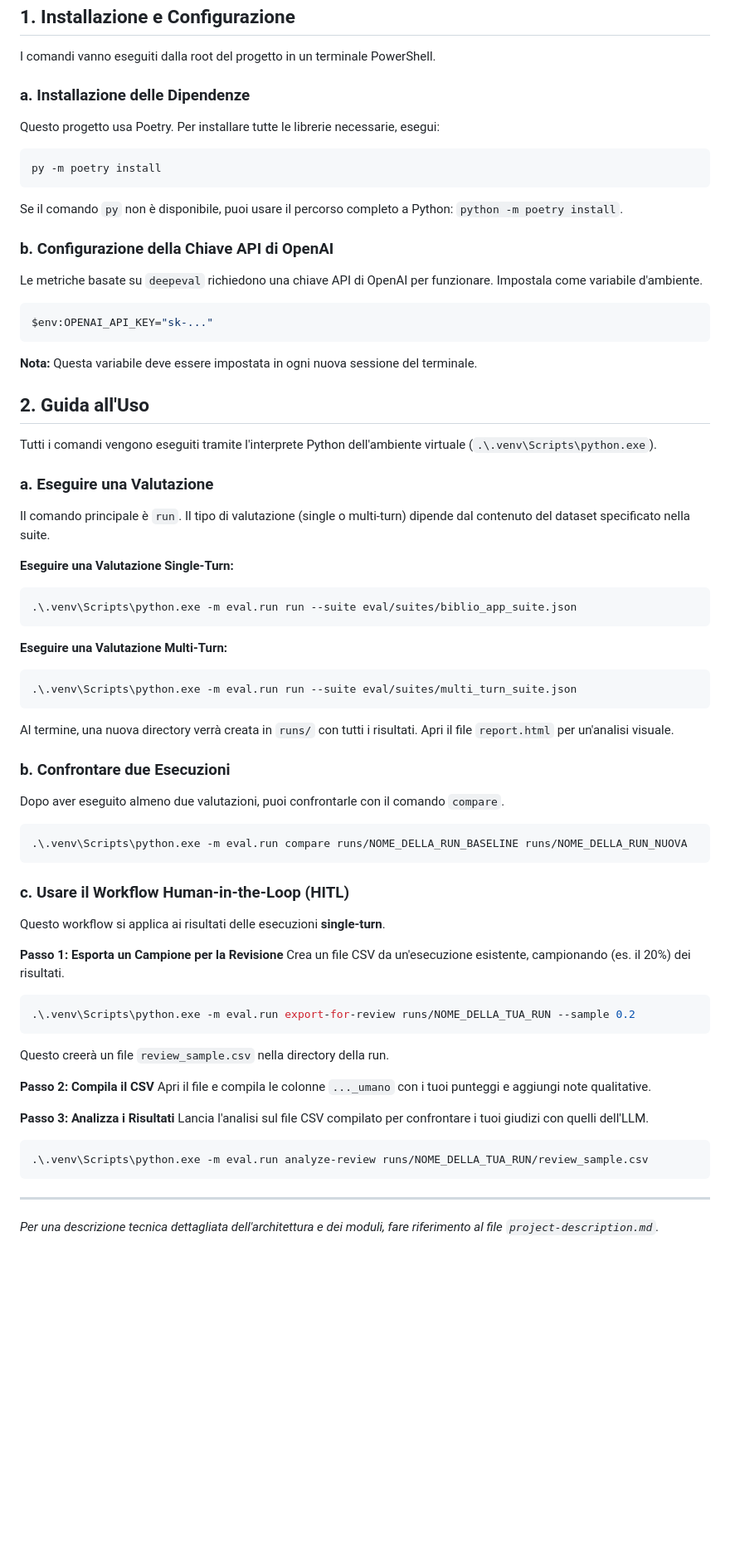
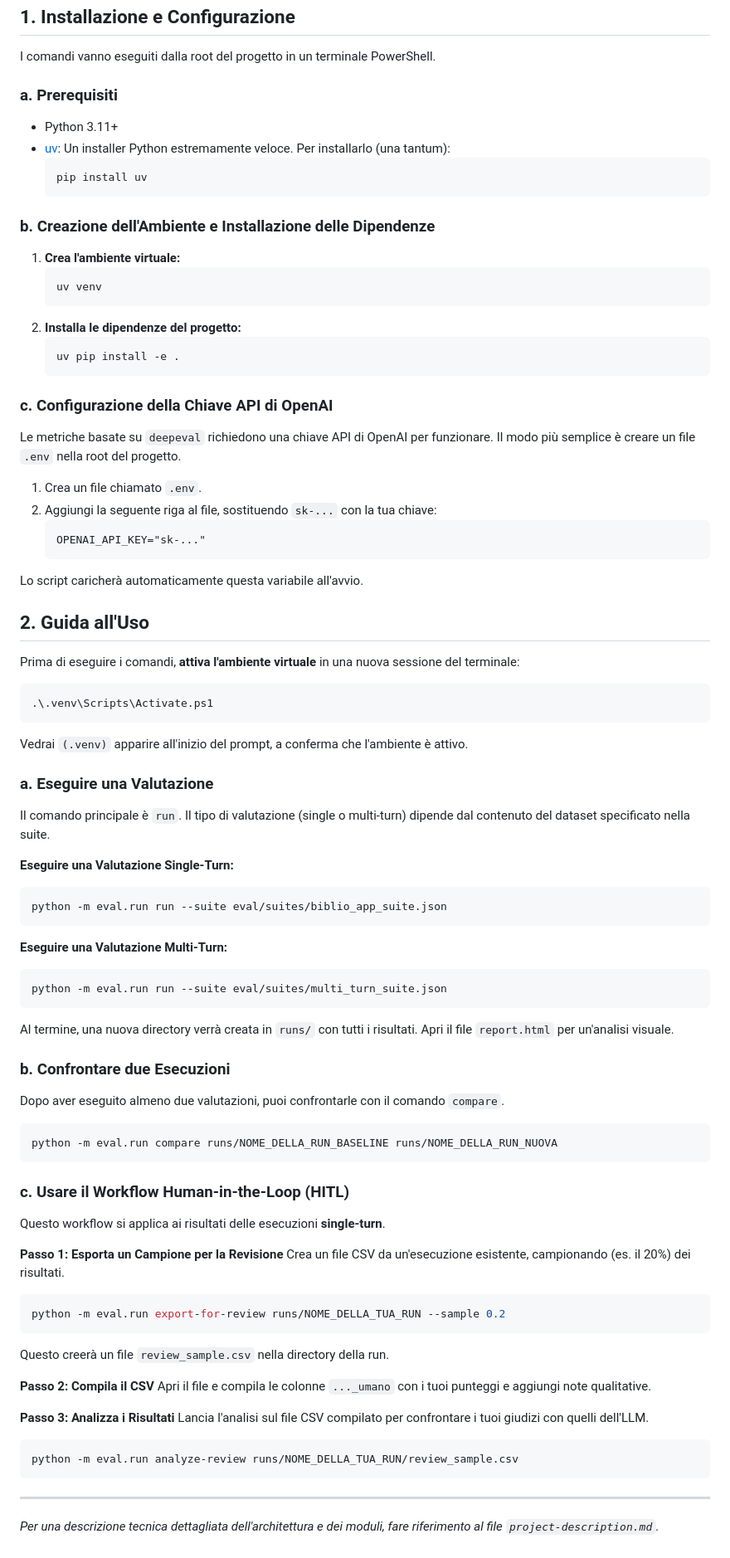
Before and after one commit to EArtomRag/rag-evaluation-framework, a Markdown page: README.md, the part around the change. Shown: that part at 83% size. Drawn GitHub-style; blank space fills up the shorter version.

Commit message:
docs: Update README with uv instructions and simplify usage

````diff
--- a/README.md
+++ b/README.md
@@ -17,44 +17,57 @@ Questo progetto fornisce una CLI (Command Line Interface) in Python per la valut
 
 I comandi vanno eseguiti dalla root del progetto in un terminale PowerShell.
 
-### a. Installazione delle Dipendenze
+### a. Prerequisiti
 
-Questo progetto usa Poetry. Per installare tutte le librerie necessarie, esegui:
+- Python 3.11+
+- [uv](https://github.com/astral-sh/uv): Un installer Python estremamente veloce. Per installarlo (una tantum):
+  ```powershell
+  pip install uv
+  ```
 
-```powershell
-py -m poetry install
-```
+### b. Creazione dell'Ambiente e Installazione delle Dipendenze
 
-Se il comando `py` non è disponibile, puoi usare il percorso completo a Python: `python -m poetry install`.
+1.  **Crea l'ambiente virtuale:**
+    ```powershell
+    uv venv
+    ```
+2.  **Installa le dipendenze del progetto:**
+    ```powershell
+    uv pip install -e .
+    ```
 
-### b. Configurazione della Chiave API di OpenAI
+### c. Configurazione della Chiave API di OpenAI
 
-Le metriche basate su `deepeval` richiedono una chiave API di OpenAI per funzionare. Impostala come variabile d'ambiente.
+Le metriche basate su `deepeval` richiedono una chiave API di OpenAI per funzionare. Il modo più semplice è creare un file `.env` nella root del progetto.
 
-```powershell
-$env:OPENAI_API_KEY="sk-..."
-```
-
-**Nota:** Questa variabile deve essere impostata in ogni nuova sessione del terminale.
+1.  Crea un file chiamato `.env`.
+2.  Aggiungi la seguente riga al file, sostituendo `sk-...` con la tua chiave:
+    ```
+    OPENAI_API_KEY="sk-..."
+    ```
+Lo script caricherà automaticamente questa variabile all'avvio.
 
 ## 2. Guida all'Uso
 
-Tutti i comandi vengono eseguiti tramite l'interprete Python dell'ambiente virtuale (`.\.venv\Scripts\python.exe`).
+Prima di eseguire i comandi, **attiva l'ambiente virtuale** in una nuova sessione del terminale:
+
+```powershell
+.\.venv\Scripts\Activate.ps1
+```
+Vedrai `(.venv)` apparire all'inizio del prompt, a conferma che l'ambiente è attivo.
 
 ### a. Eseguire una Valutazione
 
 Il comando principale è `run`. Il tipo di valutazione (single o multi-turn) dipende dal contenuto del dataset specificato nella suite.
 
 **Eseguire una Valutazione Single-Turn:**
-
 ```powershell
-.\.venv\Scripts\python.exe -m eval.run run --suite eval/suites/biblio_app_suite.json
+python -m eval.run run --suite eval/suites/biblio_app_suite.json
 ```
 
 **Eseguire una Valutazione Multi-Turn:**
-
 ```powershell
-.\.venv\Scripts\python.exe -m eval.run run --suite eval/suites/multi_turn_suite.json
+python -m eval.run run --suite eval/suites/multi_turn_suite.json
 ```
 
 Al termine, una nuova directory verrà creata in `runs/` con tutti i risultati. Apri il file `report.html` per un'analisi visuale.
@@ -64,7 +77,7 @@ Al termine, una nuova directory verrà creata in `runs/` con tutti i risultati.
 Dopo aver eseguito almeno due valutazioni, puoi confrontarle con il comando `compare`.
 
 ```powershell
-.\.venv\Scripts\python.exe -m eval.run compare runs/NOME_DELLA_RUN_BASELINE runs/NOME_DELLA_RUN_NUOVA
+python -m eval.run compare runs/NOME_DELLA_RUN_BASELINE runs/NOME_DELLA_RUN_NUOVA
 ```
 
 ### c. Usare il Workflow Human-in-the-Loop (HITL)
@@ -73,11 +86,9 @@ Questo workflow si applica ai risultati delle esecuzioni **single-turn**.
 
 **Passo 1: Esporta un Campione per la Revisione**
 Crea un file CSV da un'esecuzione esistente, campionando (es. il 20%) dei risultati.
-
 ```powershell
-.\.venv\Scripts\python.exe -m eval.run export-for-review runs/NOME_DELLA_TUA_RUN --sample 0.2
+python -m eval.run export-for-review runs/NOME_DELLA_TUA_RUN --sample 0.2
 ```
-
 Questo creerà un file `review_sample.csv` nella directory della run.
 
 **Passo 2: Compila il CSV**
@@ -85,9 +96,8 @@ Apri il file e compila le colonne `..._umano` con i tuoi punteggi e aggiungi not
 
 **Passo 3: Analizza i Risultati**
 Lancia l'analisi sul file CSV compilato per confrontare i tuoi giudizi con quelli dell'LLM.
-
 ```powershell
-.\.venv\Scripts\python.exe -m eval.run analyze-review runs/NOME_DELLA_TUA_RUN/review_sample.csv
+python -m eval.run analyze-review runs/NOME_DELLA_TUA_RUN/review_sample.csv
 ```
 
 ---
````
